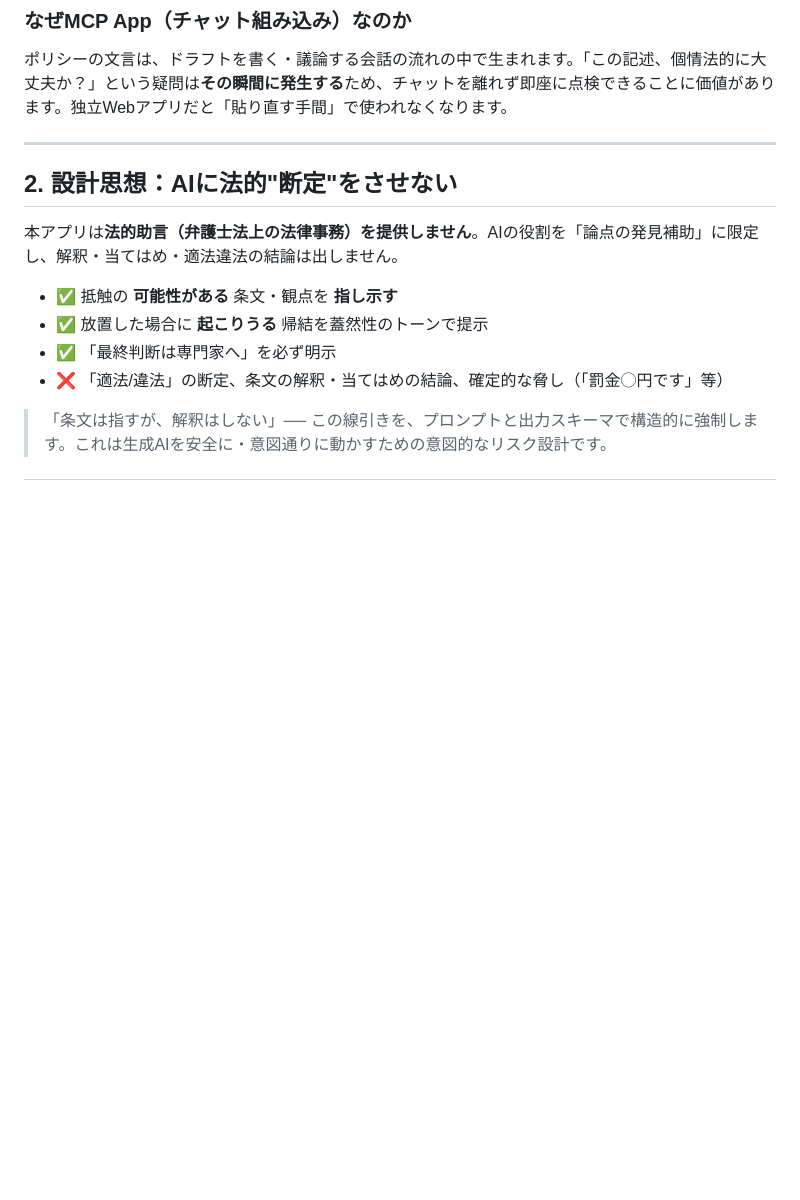
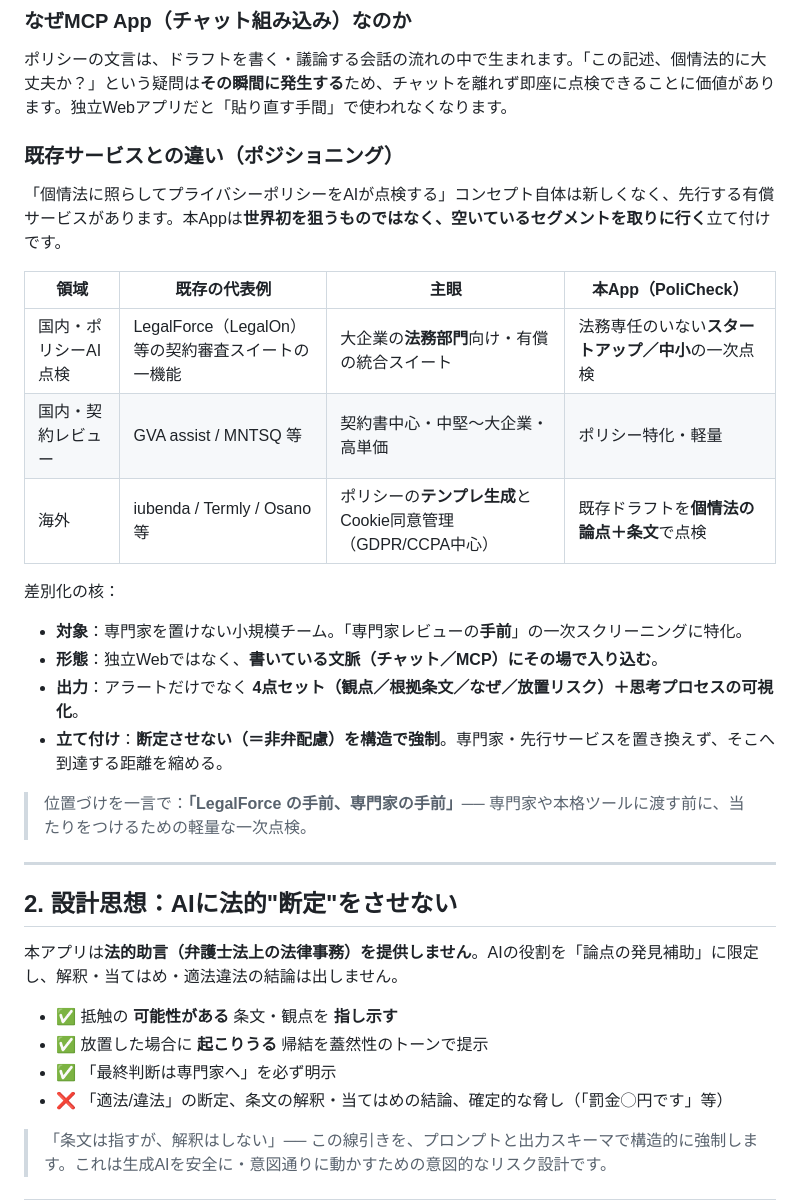
Before and after one commit to fuyukihatune-rgb/policheck, a Markdown page: README.md, the part around the change. Drawn GitHub-style; blank space fills up the shorter version.

Commit message:
README: 既存サービスとの違い（ポジショニング）を追記
- 国内(LegalForce/GVA/MNTSQ)・海外(iubenda/Termly/Osano)の競合状況を整理し、
  「世界初ではなく空きセグメントを取る」立て付けを明記
- 差別化の核（小規模チーム向け／チャット組み込み／4点セット＋思考可視化／
  非弁配慮を構造で強制）と「LegalForceの手前、専門家の手前」という位置づけを追加

Co-Authored-By: Claude Opus 4.8 (1M context) <noreply@anthropic.com>
Claude-Session: https://claude.ai/code/session_01NW2QWhYGhzm51DWUZv5PTD

```diff
--- a/README.md
+++ b/README.md
@@ -38,6 +38,23 @@
 
 ### なぜMCP App（チャット組み込み）なのか
 ポリシーの文言は、ドラフトを書く・議論する会話の流れの中で生まれます。「この記述、個情法的に大丈夫か？」という疑問は**その瞬間に発生する**ため、チャットを離れず即座に点検できることに価値があります。独立Webアプリだと「貼り直す手間」で使われなくなります。
+
+### 既存サービスとの違い（ポジショニング）
+「個情法に照らしてプライバシーポリシーをAIが点検する」コンセプト自体は新しくなく、先行する有償サービスがあります。本Appは**世界初を狙うものではなく、空いているセグメントを取りに行く**立て付けです。
+
+| 領域 | 既存の代表例 | 主眼 | 本App（PoliCheck） |
+|---|---|---|---|
+| 国内・ポリシーAI点検 | LegalForce（LegalOn）等の契約審査スイートの一機能 | 大企業の**法務部門**向け・有償の統合スイート | 法務専任のいない**スタートアップ／中小**の一次点検 |
+| 国内・契約レビュー | GVA assist / MNTSQ 等 | 契約書中心・中堅〜大企業・高単価 | ポリシー特化・軽量 |
+| 海外 | iubenda / Termly / Osano 等 | ポリシーの**テンプレ生成**とCookie同意管理（GDPR/CCPA中心） | 既存ドラフトを**個情法の論点＋条文**で点検 |
+
+差別化の核：
+- **対象**：専門家を置けない小規模チーム。「専門家レビューの**手前**」の一次スクリーニングに特化。
+- **形態**：独立Webではなく、**書いている文脈（チャット／MCP）にその場で入り込む**。
+- **出力**：アラートだけでなく **4点セット（観点／根拠条文／なぜ／放置リスク）＋思考プロセスの可視化**。
+- **立て付け**：**断定させない（＝非弁配慮）を構造で強制**。専門家・先行サービスを置き換えず、そこへ到達する距離を縮める。
+
+> 位置づけを一言で：**「LegalForce の手前、専門家の手前」**── 専門家や本格ツールに渡す前に、当たりをつけるための軽量な一次点検。
 
 ---
 
```
